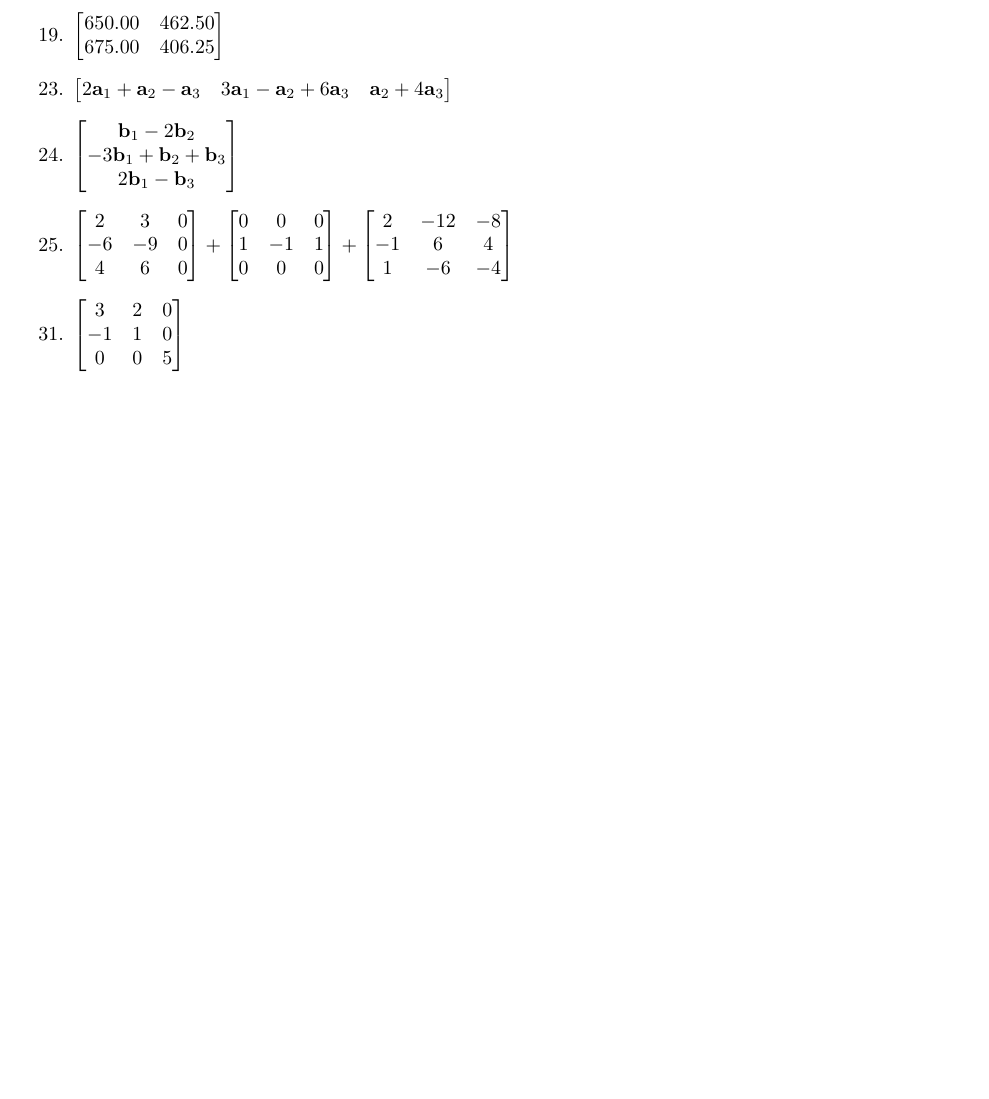
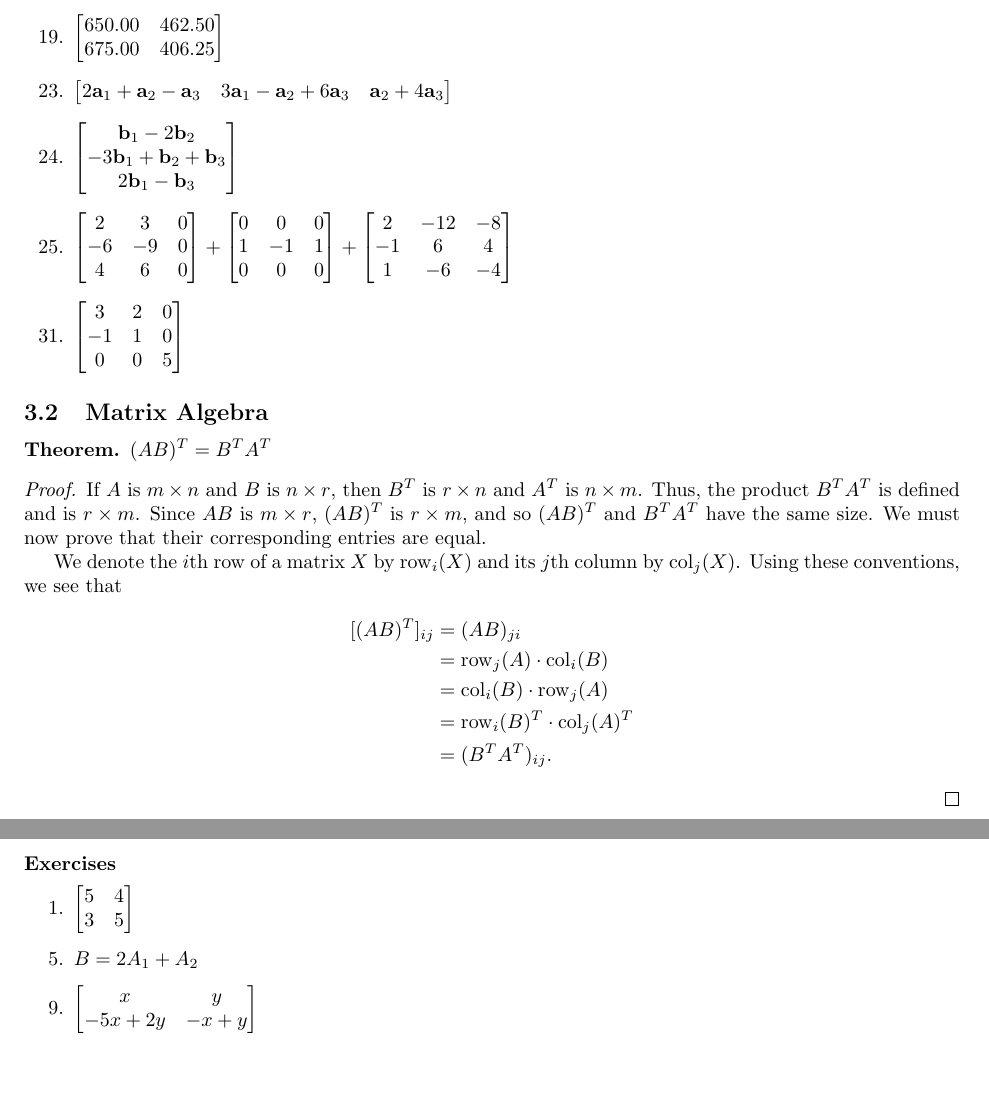
Before and after one commit to cuong-dang/study, a LaTeX document (mathematics/Linear Algebra/ch3.tex): part of the page before the commit and two parts of pages 1 and 2 of 2 after it, the two joined at a grey line, cut so that both start at the same text, the shorter picture padded with empty space. Compiled offline with pdfLaTeX.

Commit message:
la: Complete 3.2.12

```diff
--- a/mathematics/Linear Algebra/ch3.tex
+++ b/mathematics/Linear Algebra/ch3.tex
@@ -108,4 +108,43 @@
     \end{bmatrix}
     $
 \end{enumerate}
+
+\subsection{Matrix Algebra}
+\begin{theorem*}
+  $(AB)^T=B^TA^T$
+\end{theorem*}
+\begin{proof}
+  If $A$ is $m\times n$ and $B$ is $n\times r$, then $B^T$ is $r\times n$ and $A^T$ is $n\times m$.
+  Thus, the product $B^TA^T$ is defined and is $r\times m$. Since $AB$ is $m\times r$, $(AB)^T$ is
+  $r\times m$, and so $(AB)^T$ and $B^TA^T$ have the same size. We must now prove that their
+  corresponding entries are equal.
+
+  We denote the $i$th row of a matrix $X$ by $\operatorname{row}_i(X)$ and its $j$th column by $
+  \operatorname{col}_j(X)$. Using these conventions, we see that
+  \begin{align*}
+    [(AB)^T]_{ij} & = (AB)_{ji} \\
+    & = \operatorname{row}_j(A)\cdot\operatorname{col}_i(B) \\
+    & = \operatorname{col}_i(B)\cdot\operatorname{row}_j(A) \\
+    & = \operatorname{row}_i(B)^T\cdot\operatorname{col}_j(A)^T \\
+    & = (B^TA^T)_{ij}.
+  \end{align*}
+\end{proof}
+\subsubsection*{Exercises}
+\begin{enumerate}
+  \item $
+    \begin{bmatrix}
+      5 & 4 \\
+      3 & 5
+    \end{bmatrix}
+    $
+    \setcounter{enumi}{4}
+  \item $B=2A_1+A_2$
+    \setcounter{enumi}{8}
+  \item $
+    \begin{bmatrix}
+      x & y \\
+      -5x+2y & -x+y
+    \end{bmatrix}
+    $
+\end{enumerate}
 \end{document}
```
